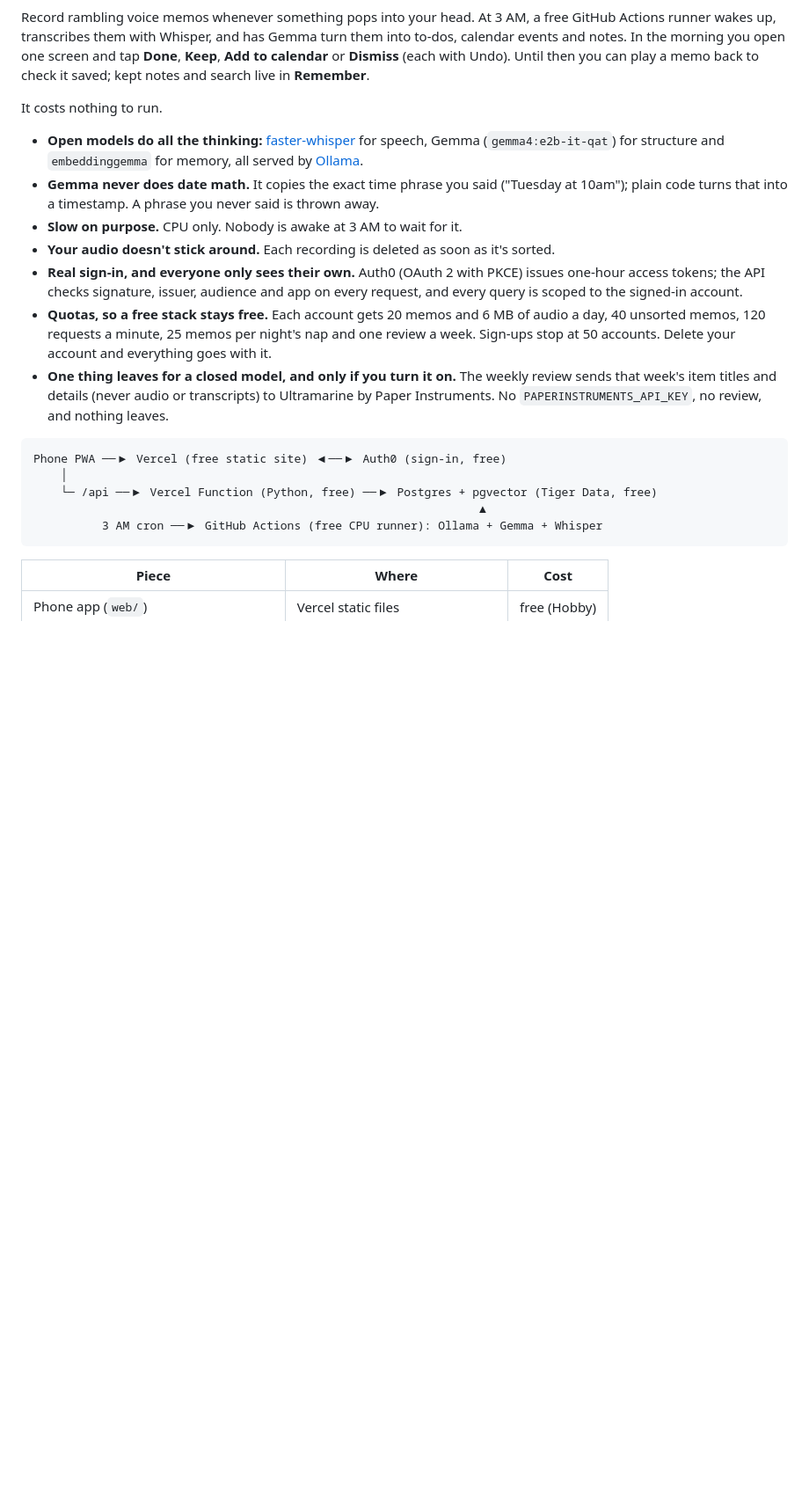
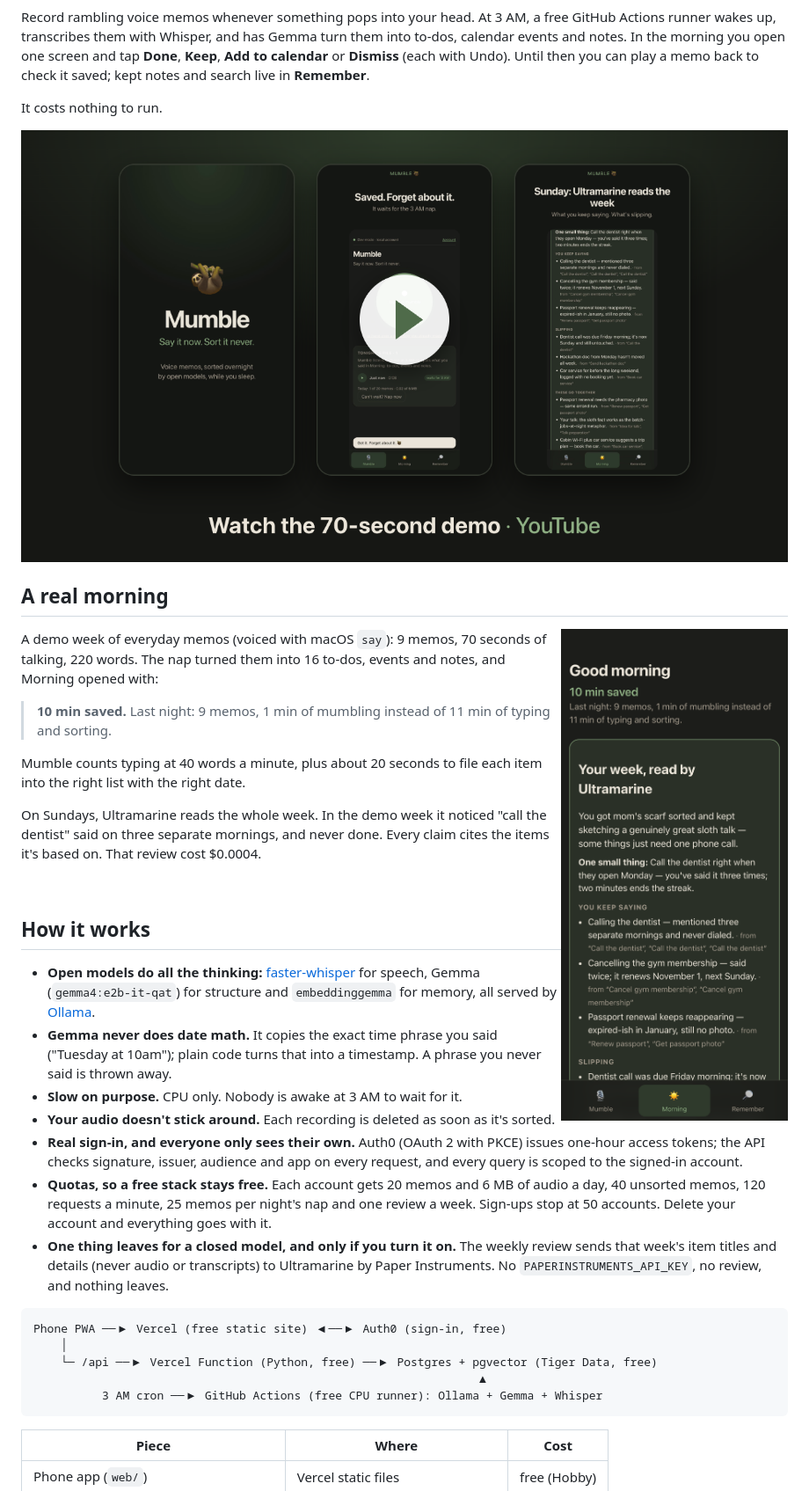
Before and after one commit to klee1611/mumble, a Markdown page: README.md, the part around one of its changes. Shown at 88% size. Drawn GitHub-style; pictures changed too: docs/demo.png (added), docs/morning.png (added); blank space fills up the shorter version.

Commit message:
README: showcase, demo video and a real morning
Co-Authored-By: Claude Opus 5.5 <noreply@anthropic.com>

```diff
--- a/README.md
+++ b/README.md
@@ -9,6 +13,29 @@ one screen and tap **Done**, **Keep**, **Add to calendar** or **Dismiss** (each
 Until then you can play a memo back to check it saved; kept notes and search live in **Remember**.
 
 It costs nothing to run.
+
+[![Watch the 70-second demo on YouTube](docs/demo.png)](https://youtube.com/shorts/es16znn7-r8)
+
+## A real morning
+
+<img src="docs/morning.png" alt="The Morning screen: 10 min saved, and Ultramarine's review of the week" width="320" align="right">
+
+A demo week of everyday memos (voiced with macOS `say`): 9 memos, 70 seconds of
+talking, 220 words. The nap turned them into 16 to-dos, events and notes, and
+Morning opened with:
+
+> **10 min saved.** Last night: 9 memos, 1 min of mumbling instead of 11 min of typing and sorting.
+
+Mumble counts typing at 40 words a minute, plus about 20 seconds to file each item
+into the right list with the right date.
+
+On Sundays, Ultramarine reads the whole week. In the demo week it noticed "call the
+dentist" said on three separate mornings, and never done. Every claim cites the
+items it's based on. That review cost $0.0004.
+
+<br clear="right">
+
+## How it works
 
 - **Open models do all the thinking:** [faster-whisper](https://github.com/SYSTRAN/faster-whisper) for speech,
   Gemma (`gemma4:e2b-it-qat`) for structure and `embeddinggemma` for memory, all served by [Ollama](https://ollama.com).
```
Also changed, not shown: other parts of README.md (+4 -0 lines), docs/showcase.png (added).
